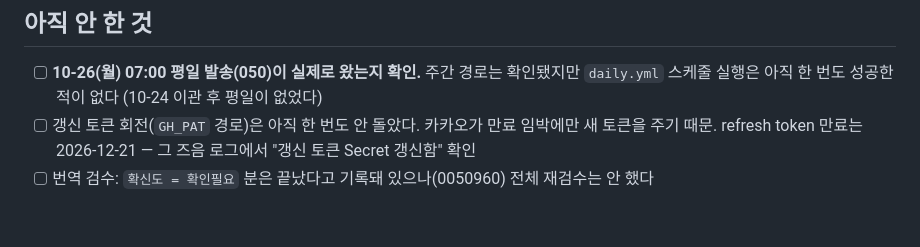
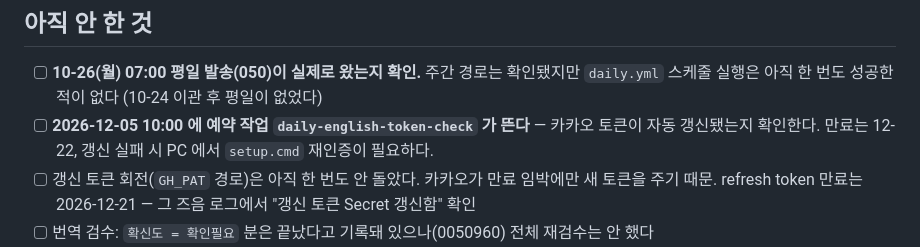
Before and after one commit to JohannesPark-1789/daily-english, a Markdown page: docs/NEXT_SESSION.md, the part around the change. GitHub-like rendering; blank space fills up the shorter version.

```diff
--- a/docs/NEXT_SESSION.md
+++ b/docs/NEXT_SESSION.md
@@ -66,6 +66,8 @@ powershell -ExecutionPolicy Bypass -File scripts\send-weekly.ps1 -DryRun -Force
 
 - [ ] **10-26(월) 07:00 평일 발송(050)이 실제로 왔는지 확인.** 주간 경로는 확인됐지만
       `daily.yml` 스케줄 실행은 아직 한 번도 성공한 적이 없다 (10-24 이관 후 평일이 없었다)
+- [ ] **2026-12-05 10:00 에 예약 작업 `daily-english-token-check` 가 뜬다** — 카카오 토큰이
+      자동 갱신됐는지 확인한다. 만료는 12-22, 갱신 실패 시 PC 에서 `setup.cmd` 재인증이 필요하다.
 - [ ] 갱신 토큰 회전(`GH_PAT` 경로)은 아직 한 번도 안 돌았다. 카카오가 만료 임박에만 새 토큰을
       주기 때문. refresh token 만료는 2026-12-21 — 그 즈음 로그에서 "갱신 토큰 Secret 갱신함" 확인
 - [ ] 번역 검수: `확신도 = 확인필요` 분은 끝났다고 기록돼 있으나(0050960) 전체 재검수는 안 했다
```
Also changed, not shown: docs/SESSION_LOG.md (+15 -0 lines).
